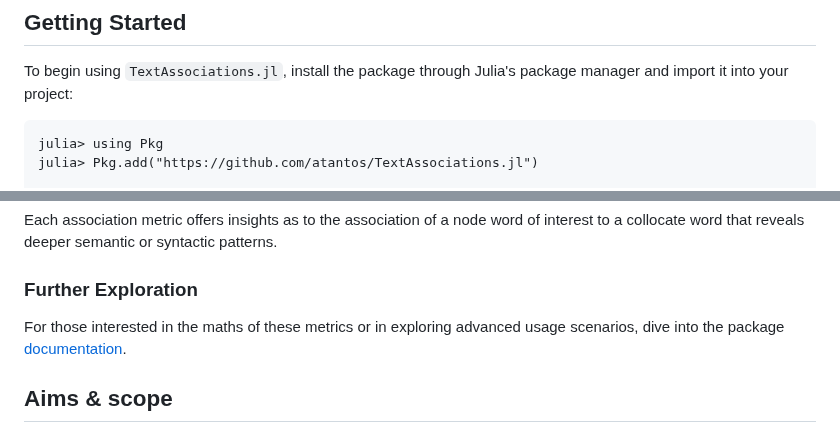
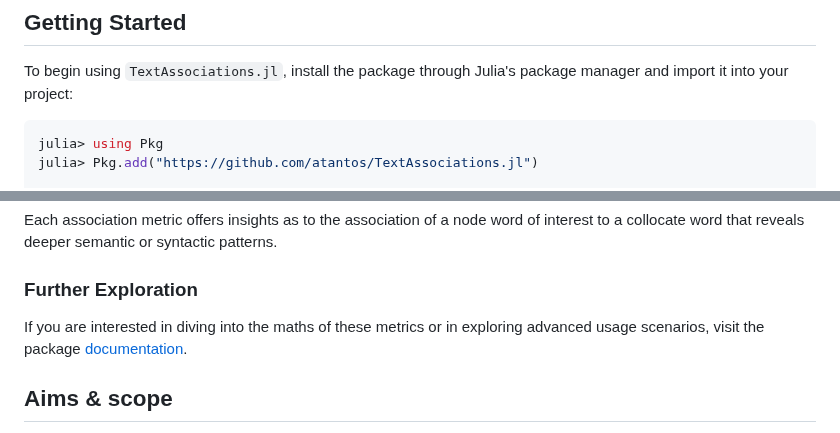
Before and after one commit to atantos/TextAssociations.jl, a Markdown page: README.md, 2 parts joined by grey strips. GitHub-like rendering.

````diff
--- a/README.md
+++ b/README.md
@@ -22,7 +22,7 @@
 
 To begin using `TextAssociations.jl`, install the package through Julia's package manager and import it into your project:
 
-```
+```julia
 julia> using Pkg
 julia> Pkg.add("https://github.com/atantos/TextAssociations.jl")
 
@@ -67,7 +67,7 @@ Each association metric offers insights as to the association of a node word of
 
 ### Further Exploration
 
-For those interested in the maths of these metrics or in exploring advanced usage scenarios, dive into the package [documentation](https://atantos.github.io/TextAssociations.jl/dev/).
+If you are interested in diving into the maths of these metrics or in exploring advanced usage scenarios, visit the package [documentation](https://atantos.github.io/TextAssociations.jl/dev/).
 
 ## Aims & scope
 
````
